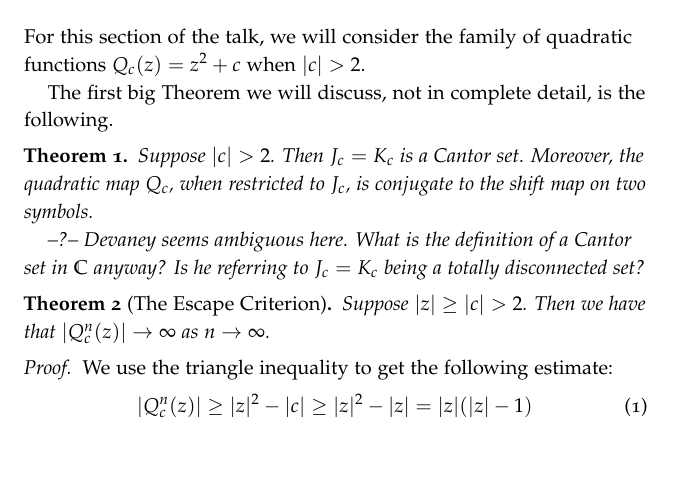
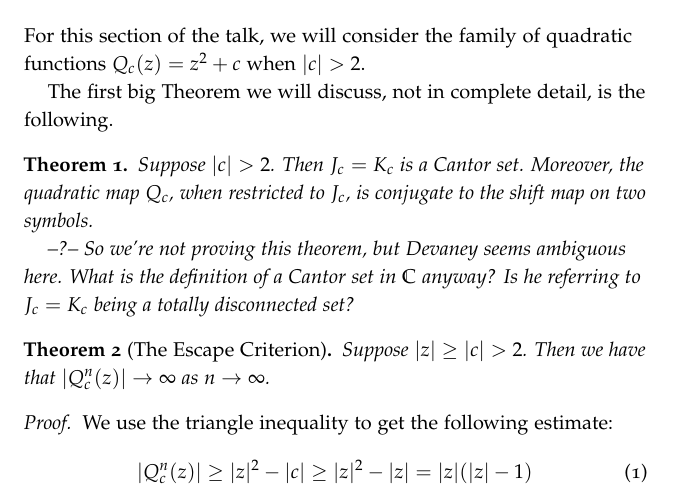
Before and after one commit to JoshLipschultz/JuliaSet, a LaTeX document (Julia Notes.tex): part of page 1 of 2, cut so that both start at the same text, the shorter picture padded with empty space. Compiled offline with pdfLaTeX.

Commit message:
questioning Cantor set definition on C

```diff
--- a/Julia Notes.tex
+++ b/Julia Notes.tex
@@ -84,7 +84,7 @@ The first big Theorem we will discuss, not in complete detail, is the following.
 \begin{theorem}
 Suppose $|c| > 2$. Then $J_c=K_c$ is a Cantor set. Moreover, the quadratic map $Q_c$, when restricted to $J_c$, is conjugate to the shift map on two symbols.
 
---?-- Devaney seems ambiguous here. What is the definition of a Cantor set in $\mathbb{C}$ anyway? Is he referring to $J_c=K_c$ being a totally disconnected set?
+--?-- So we're not proving this theorem, but Devaney seems ambiguous here. What is the definition of a Cantor set in $\mathbb{C}$ anyway? Is he referring to $J_c=K_c$ being a totally disconnected set?
 
 \end{theorem}
 
```
Also changed, not shown: Julia Notes.pdf.
